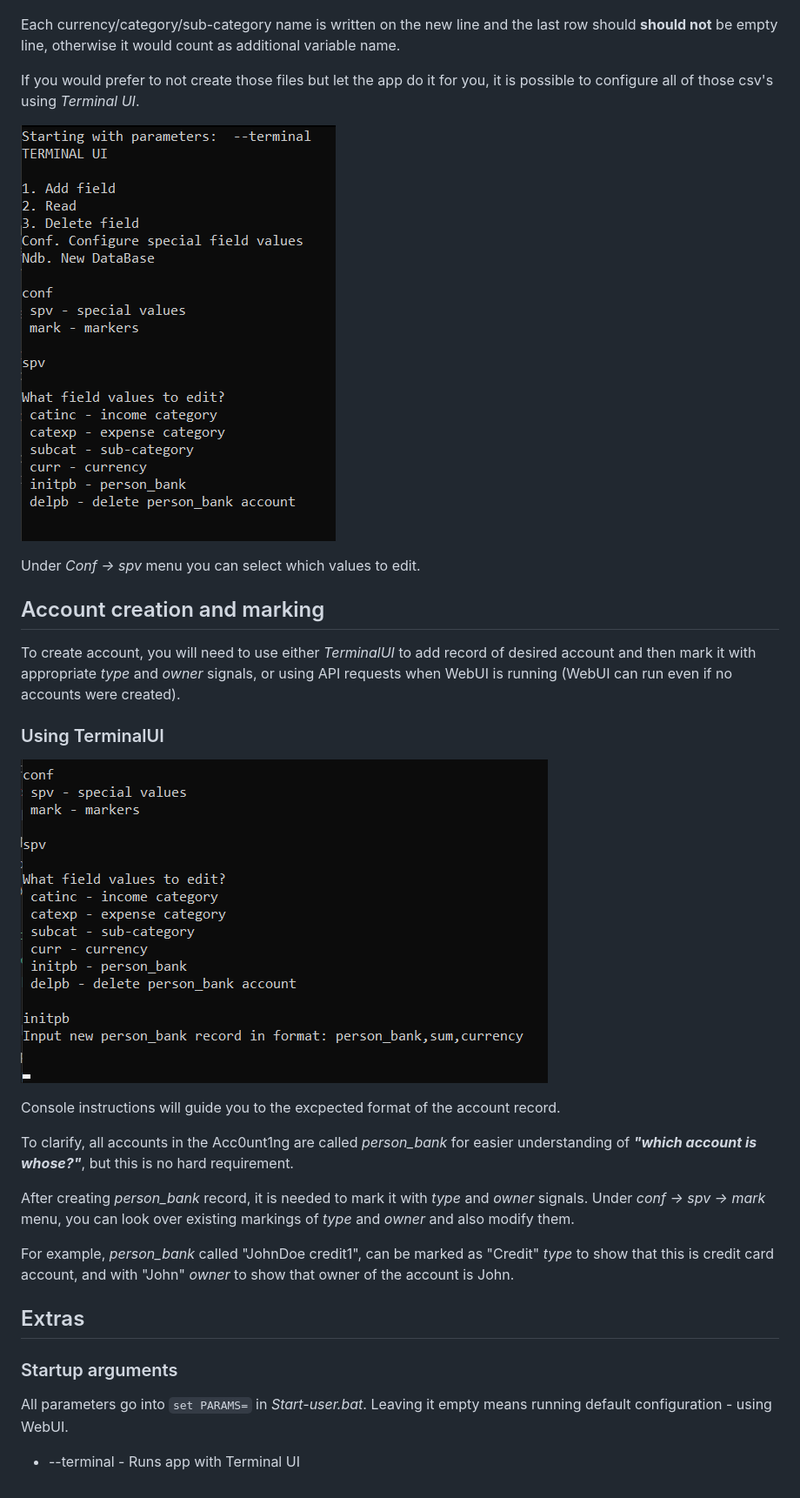
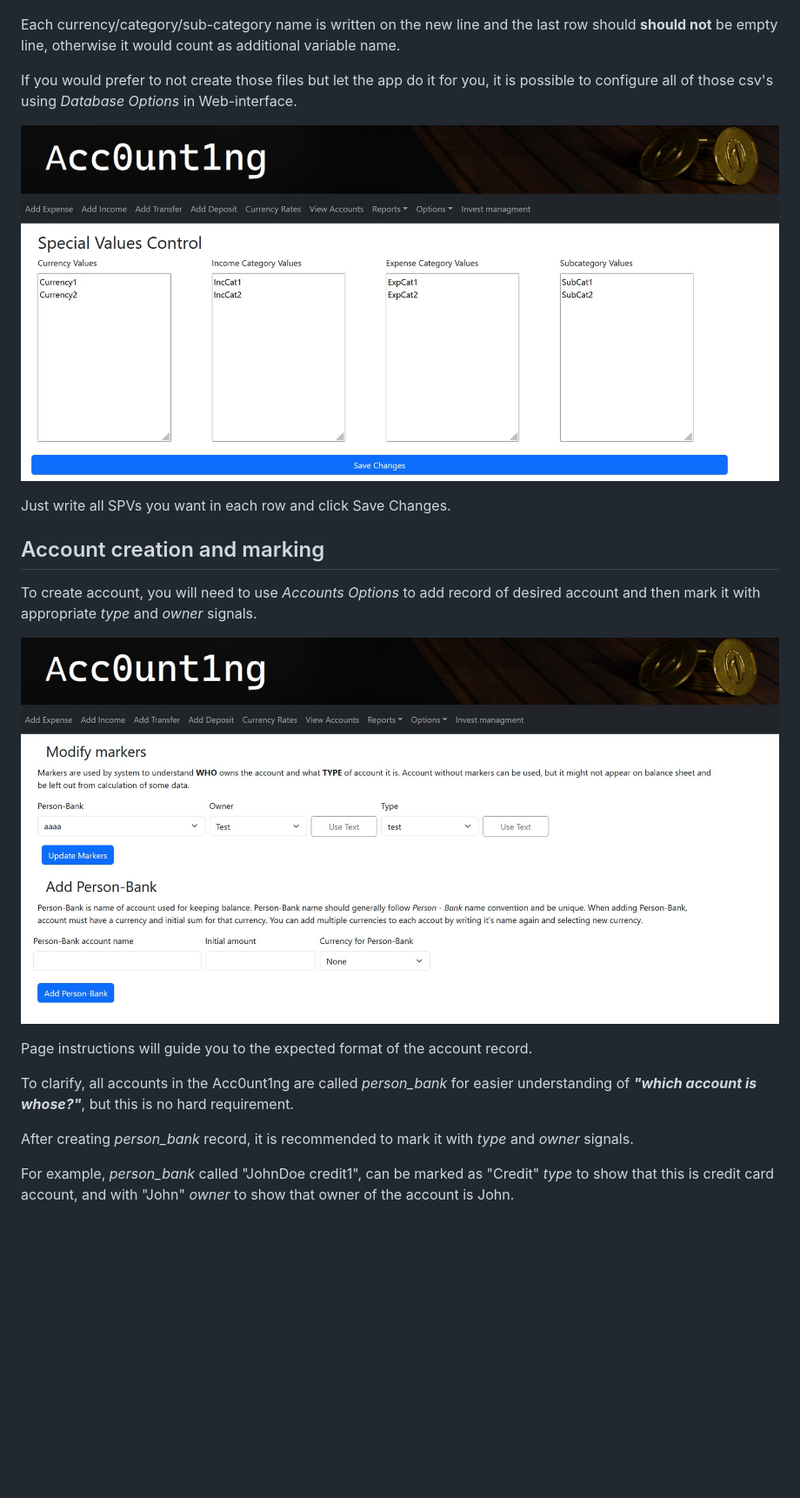
Before and after one commit to AlDas23/Acc0unt1ng, a Markdown page: README.md, the part around the change printed below. Shown: that part at 87% size. Drawn GitHub-style; pictures changed too: preview/AccountsOptions.jpg (added), preview/DatabseOptions.jpg (added), preview/initpbPreview.png (deleted); blank space fills up the shorter version.

```diff
--- a/README.md
+++ b/README.md
@@ -35,32 +34,22 @@ Each of them should have next structure:
 Each currency/category/sub-category name is written on the new line
 and the last row should **should not** be empty line, otherwise it would count as additional variable name.
 
-If you would prefer to not create those files but let the app do it for you, it is possible to configure all of those csv's using *Terminal UI*.
+If you would prefer to not create those files but let the app do it for you, it is possible to configure all of those csv's using *Database Options* in Web-interface.
 
-![terminalSPVPreview](preview/terminalSPVPreview.png)
+![terminalSPVPreview](preview/DatabseOptions.jpg)
 
-Under *Conf -> spv* menu you can select which values to edit.
+Just write all SPVs you want in each row and click Save Changes.
 
 ## Account creation and marking
 
-To create account, you will need to use either *TerminalUI* to add record of desired account and then mark it with appropriate *type* and *owner* signals, or using API requests when WebUI is running (WebUI can run even if no accounts were created).
+To create account, you will need to use *Accounts Options* to add record of desired account and then mark it with appropriate *type* and *owner* signals.
 
-### Using TerminalUI
+![initpbPreview](preview/AccountsOptions.jpg)
 
-![initpbPreview](preview/initpbPreview.png)
-
-Console instructions will guide you to the excpected format of the account record.
+Page instructions will guide you to the expected format of the account record.
 
 To clarify, all accounts in the Acc0unt1ng are called *person_bank* for easier understanding of ***"which account is whose?"***, but this is no hard requirement.
 
-After creating *person_bank* record, it is needed to mark it with *type* and *owner* signals. Under *conf -> spv -> mark* menu, you can look over existing markings of *type* and *owner* and also modify them.
+After creating *person_bank* record, it is recommended to mark it with *type* and *owner* signals.
 
 For example, *person_bank* called "JohnDoe credit1", can be marked as "Credit" *type* to show that this is credit card account, and with "John" *owner* to show that owner of the account is John.
-
-## Extras
-
-### Startup arguments
-
-All parameters go into `set PARAMS=` in *Start-user.bat*. Leaving it empty means running default configuration - using WebUI.
-
-* --terminal - Runs app with Terminal UI
```
Also changed, not shown: other parts of README.md (+9 -10 lines).
